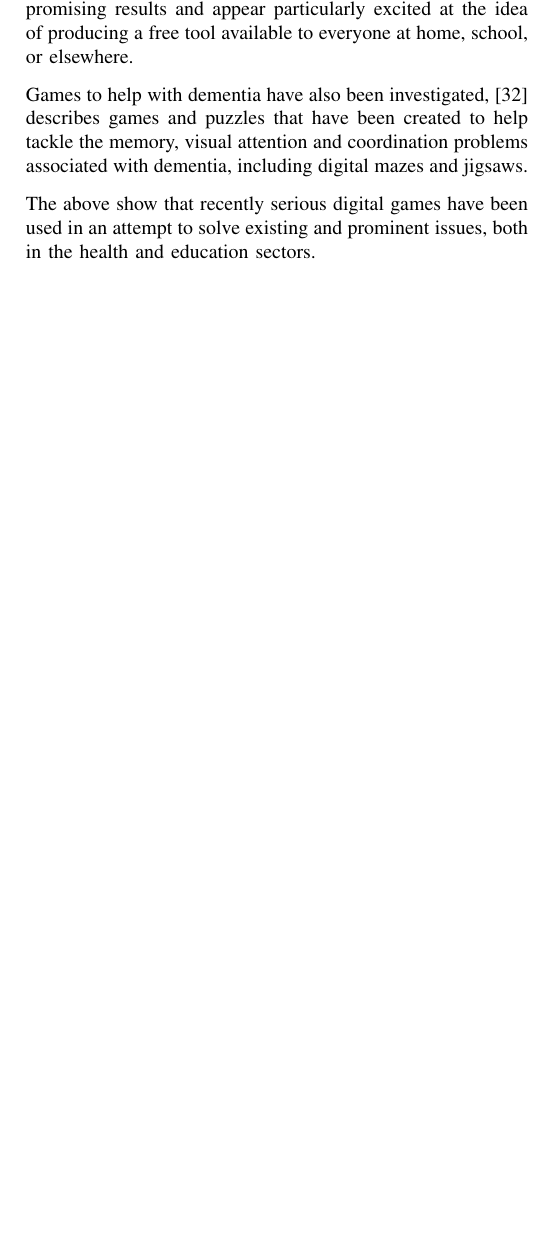
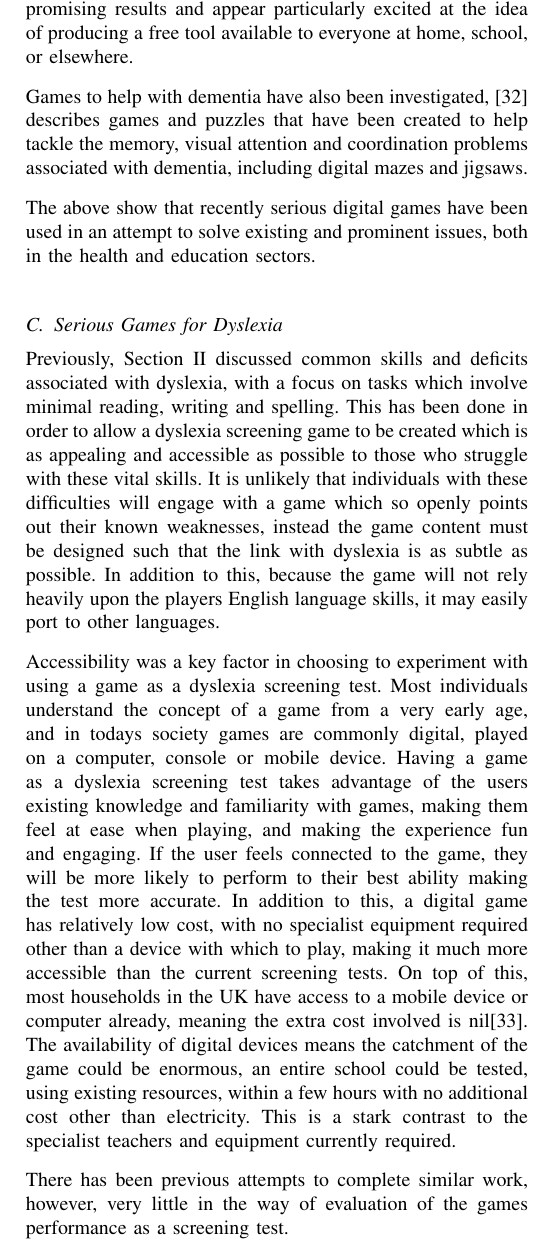
Before and after one commit to RosyTucker/DyslexiaProjectArticle, a LaTeX paper (acticle.tex): part of one column of page 4 of 4 before the commit and part of one column of page 4 of 5 after it, cut so that both start at the same text, the shorter picture padded with empty space. Compiled offline with pdfLaTeX.

Commit message:
Add Existing Games Section

```diff
--- a/acticle.tex
+++ b/acticle.tex
@@ -139,6 +139,21 @@ Games to help with dementia have also been investigated,
 \cite{dementia} describes games and puzzles that have been created to help tackle the memory, visual attention and coordination problems associated with dementia, including digital mazes and jigsaws.
 
 The above show that recently serious digital games have been used in an attempt to solve existing and prominent issues, both in the health and education sectors.
+
+\subsection{Serious Games for Dyslexia}
+Previously, Section \ref{sec:dyslexia} discussed common skills and deficits associated with dyslexia, with a focus on tasks which involve minimal reading, writing and spelling. This has been done in order to allow a dyslexia screening game to be created which is as appealing and accessible as possible to those who struggle with these vital skills. It is unlikely that individuals with these difficulties will engage with a game which so openly points out their known weaknesses, instead the game content must be designed such that the link with dyslexia is as subtle as possible. In addition to this, because the game will not rely  heavily upon the players English language skills, it may easily port to other languages.
+
+Accessibility was a key factor in choosing to experiment with using a game as a dyslexia screening test. Most individuals understand the concept of a game from a very early age, and in todays society games are commonly digital, played on a computer, console or mobile device. %%CITE
+Having a game as a dyslexia screening test takes advantage of the users existing knowledge and familiarity with games, making them feel at ease when playing, and making the experience fun and engaging. If the user feels connected to the game, they will be more likely to perform to their best ability making the test more accurate. In addition to this, a digital game has relatively low cost, with no specialist equipment
+required other than a device with which to play, making it much more accessible than the current screening tests. On top of this, most households in the UK have access to a mobile device or computer already, meaning the extra cost involved is nil\cite{2013GamesData}.
+The availability of digital devices means the catchment of the game could be enormous, an entire school could be tested, using existing resources, within a few hours with no additional cost other than electricity. This is a stark contrast to the specialist teachers and equipment currently required.
+
+There has been previous attempts to complete similar work, however, very little in the way of evaluation of the games performance as a screening test.
+
+\cite{SeriousForPredicting} uses the serious game paradigm in an attempt to maintain user attention, and encourage full participation in their study, much like the reasoning behind using games within this project. They recognise that participants are more likely to perform the required exercises if the tasks do not appear to be boring, and they do not feel like they are being tested. The paper describes the creation of a set of serious games, targeted at predicting the risk of dyslexia in pre-readers. The target audience of the games demand that the tasks completed by participants are primarily non verbal, though an alphabetic theme runs throughout.  Despite the papers title: \emph{``A serious game for predicting the risk of dyslexia in pre-readers''}, it does not describe how a serious game can be used to predict the risk of dyslexia, but instead concentrates sole on user experience.
+
+\cite{Dyseggxia} is a paper which describes the creation of \textit{Dyseggxia}, a serious game designed to train the literacy skills of dyslexic individuals and not as a tool for screening or diagnosis.  Unlike this project, \cite{Dyseggxia} makes little attempt to hide its serious goals from users, nor does it attempt to limit the users exposure to tasks they are likely to find difficult, making them repeat the same task over and over until they work out the correct answer. Since the game is designed to train literacy skills it is inevitable that they will be at the forefront of the game, however, this does not make for an engaging experience. It is very obvious this game is designed for learning and little else.
+
 \bibliography{references}
 \bibliographystyle{IEEEtran}
 \section{Appendix}
```
